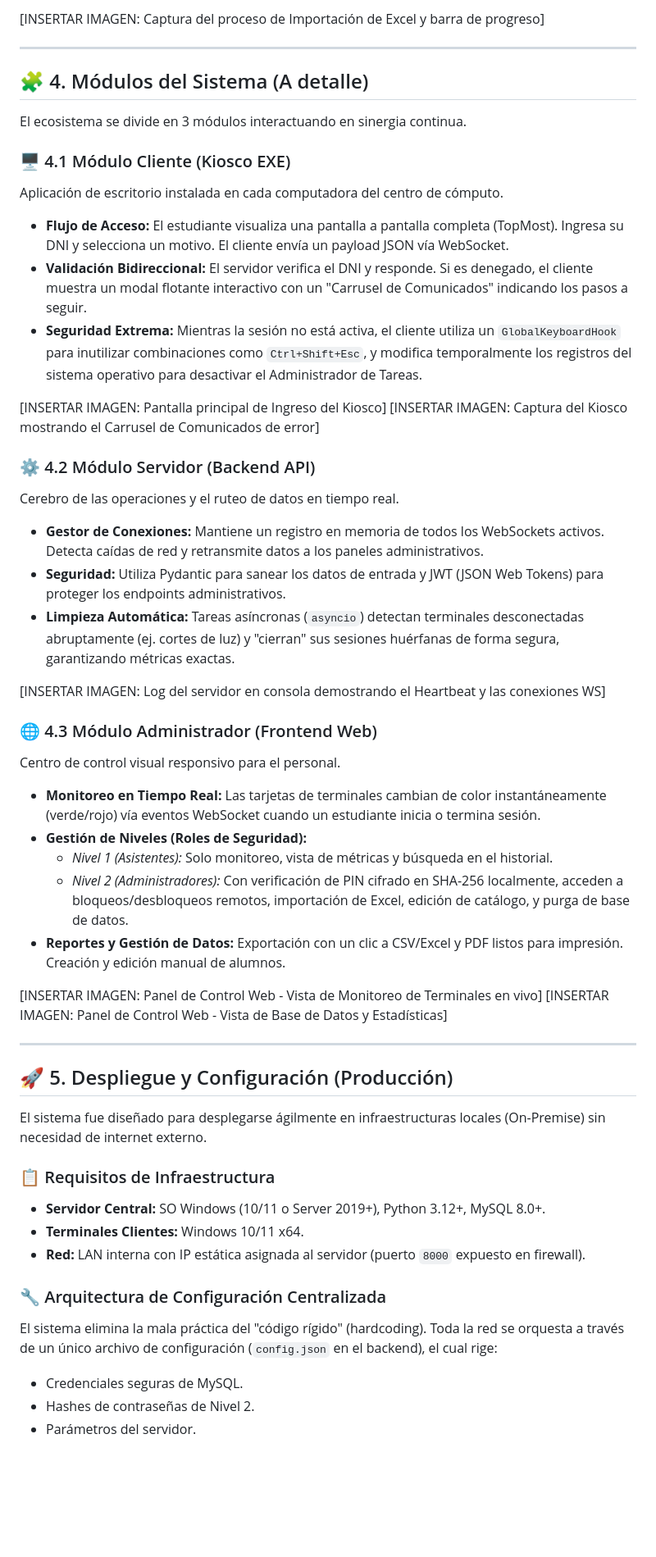
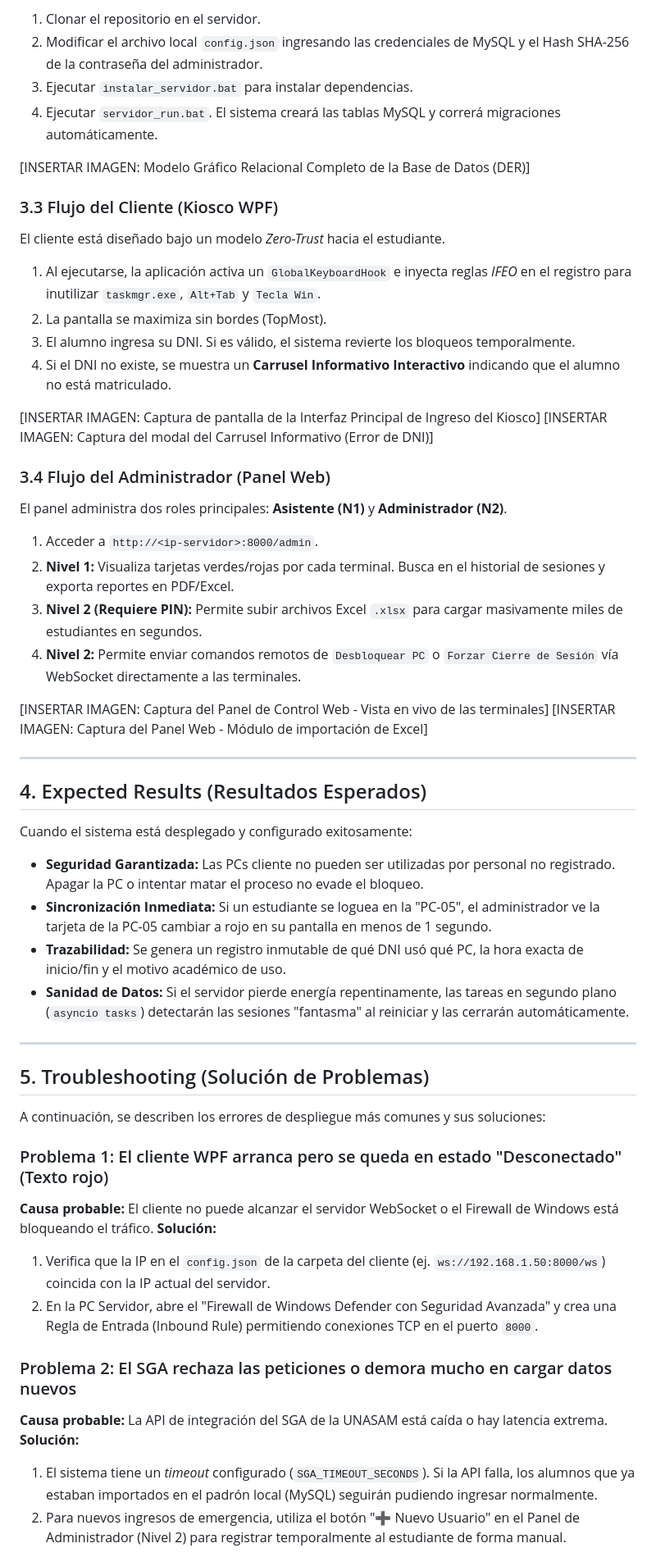
Before and after one commit to paraZmol/ControlBiblioteca, a Markdown page: README.md, the part around one of its changes. Shown at 82% size. Rendered like a GitHub page; blank space fills up the shorter version.

```diff
--- a/README.md
+++ b/README.md
@@ -85,54 +53,58 @@ Al procesar una fila, el sistema evalúa la clave primaria (`dni`). Si el DNI ya
 
-[INSERTAR IMAGEN: Captura del proceso de Importación de Excel y barra de progreso]
+1. Clonar el repositorio en el servidor.
+2. Modificar el archivo local `config.json` ingresando las credenciales de MySQL y el Hash SHA-256 de la contraseña del administrador.
+3. Ejecutar `instalar_servidor.bat` para instalar dependencias.
+4. Ejecutar `servidor_run.bat`. El sistema creará las tablas MySQL y correrá migraciones automáticamente.
+
+[INSERTAR IMAGEN: Modelo Gráfico Relacional Completo de la Base de Datos (DER)]
+
+### 3.3 Flujo del Cliente (Kiosco WPF)
+El cliente está diseñado bajo un modelo *Zero-Trust* hacia el estudiante.
+
+1. Al ejecutarse, la aplicación activa un `GlobalKeyboardHook` e inyecta reglas *IFEO* en el registro para inutilizar `taskmgr.exe`, `Alt+Tab` y `Tecla Win`.
+2. La pantalla se maximiza sin bordes (TopMost).
+3. El alumno ingresa su DNI. Si es válido, el sistema revierte los bloqueos temporalmente.
+4. Si el DNI no existe, se muestra un **Carrusel Informativo Interactivo** indicando que el alumno no está matriculado.
+
+[INSERTAR IMAGEN: Captura de pantalla de la Interfaz Principal de Ingreso del Kiosco]
+[INSERTAR IMAGEN: Captura del modal del Carrusel Informativo (Error de DNI)]
+
+### 3.4 Flujo del Administrador (Panel Web)
+El panel administra dos roles principales: **Asistente (N1)** y **Administrador (N2)**.
+
+1. Acceder a `http://<ip-servidor>:8000/admin`.
+2. **Nivel 1:** Visualiza tarjetas verdes/rojas por cada terminal. Busca en el historial de sesiones y exporta reportes en PDF/Excel.
+3. **Nivel 2 (Requiere PIN):** Permite subir archivos Excel `.xlsx` para cargar masivamente miles de estudiantes en segundos.
+4. **Nivel 2:** Permite enviar comandos remotos de `Desbloquear PC` o `Forzar Cierre de Sesión` vía WebSocket directamente a las terminales.
+
+[INSERTAR IMAGEN: Captura del Panel de Control Web - Vista en vivo de las terminales]
+[INSERTAR IMAGEN: Captura del Panel Web - Módulo de importación de Excel]
 
 ---
 
-## 🧩 4. Módulos del Sistema (A detalle)
+## 4. Expected Results (Resultados Esperados)
 
-El ecosistema se divide en 3 módulos interactuando en sinergia continua.
-
-### 🖥️ 4.1 Módulo Cliente (Kiosco EXE)
-Aplicación de escritorio instalada en cada computadora del centro de cómputo.
-- **Flujo de Acceso:** El estudiante visualiza una pantalla a pantalla completa (TopMost). Ingresa su DNI y selecciona un motivo. El cliente envía un payload JSON vía WebSocket.
-- **Validación Bidireccional:** El servidor verifica el DNI y responde. Si es denegado, el cliente muestra un modal flotante interactivo con un "Carrusel de Comunicados" indicando los pasos a seguir.
-- **Seguridad Extrema:** Mientras la sesión no está activa, el cliente utiliza un `GlobalKeyboardHook` para inutilizar combinaciones como `Ctrl+Shift+Esc`, y modifica temporalmente los registros del sistema operativo para desactivar el Administrador de Tareas.
-
-[INSERTAR IMAGEN: Pantalla principal de Ingreso del Kiosco]
-[INSERTAR IMAGEN: Captura del Kiosco mostrando el Carrusel de Comunicados de error]
-
-### ⚙️ 4.2 Módulo Servidor (Backend API)
-Cerebro de las operaciones y el ruteo de datos en tiempo real.
-- **Gestor de Conexiones:** Mantiene un registro en memoria de todos los WebSockets activos. Detecta caídas de red y retransmite datos a los paneles administrativos.
-- **Seguridad:** Utiliza Pydantic para sanear los datos de entrada y JWT (JSON Web Tokens) para proteger los endpoints administrativos.
-- **Limpieza Automática:** Tareas asíncronas (`asyncio`) detectan terminales desconectadas abruptamente (ej. cortes de luz) y "cierran" sus sesiones huérfanas de forma segura, garantizando métricas exactas.
-
-[INSERTAR IMAGEN: Log del servidor en consola demostrando el Heartbeat y las conexiones WS]
-
-### 🌐 4.3 Módulo Administrador (Frontend Web)
-Centro de control visual responsivo para el personal.
-- **Monitoreo en Tiempo Real:** Las tarjetas de terminales cambian de color instantáneamente (verde/rojo) vía eventos WebSocket cuando un estudiante inicia o termina sesión.
-- **Gestión de Niveles (Roles de Seguridad):**
-  - *Nivel 1 (Asistentes):* Solo monitoreo, vista de métricas y búsqueda en el historial.
-  - *Nivel 2 (Administradores):* Con verificación de PIN cifrado en SHA-256 localmente, acceden a bloqueos/desbloqueos remotos, importación de Excel, edición de catálogo, y purga de base de datos.
-- **Reportes y Gestión de Datos:** Exportación con un clic a CSV/Excel y PDF listos para impresión. Creación y edición manual de alumnos.
-
-[INSERTAR IMAGEN: Panel de Control Web - Vista de Monitoreo de Terminales en vivo]
-[INSERTAR IMAGEN: Panel de Control Web - Vista de Base de Datos y Estadísticas]
+Cuando el sistema está desplegado y configurado exitosamente:
+- **Seguridad Garantizada:** Las PCs cliente no pueden ser utilizadas por personal no registrado. Apagar la PC o intentar matar el proceso no evade el bloqueo.
+- **Sincronización Inmediata:** Si un estudiante se loguea en la "PC-05", el administrador ve la tarjeta de la PC-05 cambiar a rojo en su pantalla en menos de 1 segundo.
+- **Trazabilidad:** Se genera un registro inmutable de qué DNI usó qué PC, la hora exacta de inicio/fin y el motivo académico de uso.
+- **Sanidad de Datos:** Si el servidor pierde energía repentinamente, las tareas en segundo plano (`asyncio tasks`) detectarán las sesiones "fantasma" al reiniciar y las cerrarán automáticamente.
 
 ---
 
-## 🚀 5. Despliegue y Configuración (Producción)
+## 5. Troubleshooting (Solución de Problemas)
 
-El sistema fue diseñado para desplegarse ágilmente en infraestructuras locales (On-Premise) sin necesidad de internet externo.
+A continuación, se describen los errores de despliegue más comunes y sus soluciones:
 
-### 📋 Requisitos de Infraestructura
-- **Servidor Central:** SO Windows (10/11 o Server 2019+), Python 3.12+, MySQL 8.0+.
-- **Terminales Clientes:** Windows 10/11 x64.
-- **Red:** LAN interna con IP estática asignada al servidor (puerto `8000` expuesto en firewall).
+### Problema 1: El cliente WPF arranca pero se queda en estado "Desconectado" (Texto rojo)
+**Causa probable:** El cliente no puede alcanzar el servidor WebSocket o el Firewall de Windows está bloqueando el tráfico.
+**Solución:**
+1. Verifica que la IP en el `config.json` de la carpeta del cliente (ej. `ws://192.168.1.50:8000/ws`) coincida con la IP actual del servidor.
+2. En la PC Servidor, abre el "Firewall de Windows Defender con Seguridad Avanzada" y crea una Regla de Entrada (Inbound Rule) permitiendo conexiones TCP en el puerto `8000`.
 
-### 🔧 Arquitectura de Configuración Centralizada
-El sistema elimina la mala práctica del "código rígido" (hardcoding). Toda la red se orquesta a través de un único archivo de configuración (`config.json` en el backend), el cual rige:
-- Credenciales seguras de MySQL.
-- Hashes de contraseñas de Nivel 2.
-- Parámetros del servidor.
+### Problema 2: El SGA rechaza las peticiones o demora mucho en cargar datos nuevos
+**Causa probable:** La API de integración del SGA de la UNASAM está caída o hay latencia extrema.
+**Solución:**
+1. El sistema tiene un *timeout* configurado (`SGA_TIMEOUT_SECONDS`). Si la API falla, los alumnos que ya estaban importados en el padrón local (MySQL) seguirán pudiendo ingresar normalmente.
+2. Para nuevos ingresos de emergencia, utiliza el botón "➕ Nuevo Usuario" en el Panel de Administrador (Nivel 2) para registrar temporalmente al estudiante de forma manual.
 
```
Also changed, not shown: other parts of README.md (+35 -103 lines).
